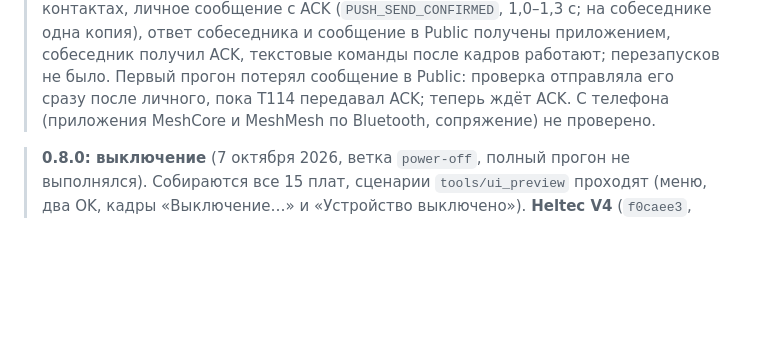
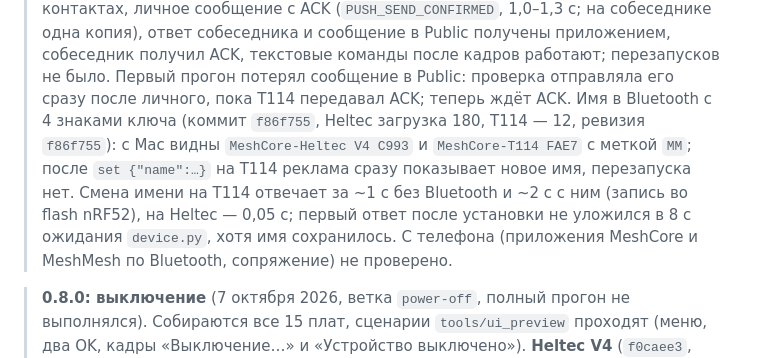
Before and after one commit to IKrasnodymov/meshmesh, a Markdown page: docs/verification.md, the part around the change. GitHub-like rendering; blank space fills up the shorter version.

Commit message:
Verification: Bluetooth names with the key digits on the Heltec V4 and T114
Co-Authored-By: Claude Opus 5.5 <noreply@anthropic.com>

```diff
--- a/docs/verification.md
+++ b/docs/verification.md
@@ -17,6 +17,10 @@
 > (`PUSH_SEND_CONFIRMED`, 1,0–1,3 с; на собеседнике одна копия), ответ собеседника и сообщение в Public получены
 > приложением, собеседник получил ACK, текстовые команды после кадров работают; перезапусков не было. Первый прогон
 > потерял сообщение в Public: проверка отправляла его сразу после личного, пока T114 передавал ACK; теперь ждёт ACK.
+> Имя в Bluetooth с 4 знаками ключа (коммит `f86f755`, Heltec загрузка 180, T114 — 12, ревизия `f86f755`): с Mac видны
+> `MeshCore-Heltec V4 C993` и `MeshCore-T114 FAE7` с меткой `MM`; после `set {"name":…}` на T114 реклама сразу показывает
+> новое имя, перезапуска нет. Смена имени на T114 отвечает за ~1 с без Bluetooth и ~2 с с ним (запись во flash nRF52),
+> на Heltec — 0,05 с; первый ответ после установки не уложился в 8 с ожидания `device.py`, хотя имя сохранилось.
 > С телефона (приложения MeshCore и MeshMesh по Bluetooth, сопряжение) не проверено.
 
 > **0.8.0: выключение** (7 октября 2026, ветка `power-off`, полный прогон не выполнялся). Собираются все 15 плат,
```
Also changed, not shown: docs/en/verification.md (+6 -1 lines).
